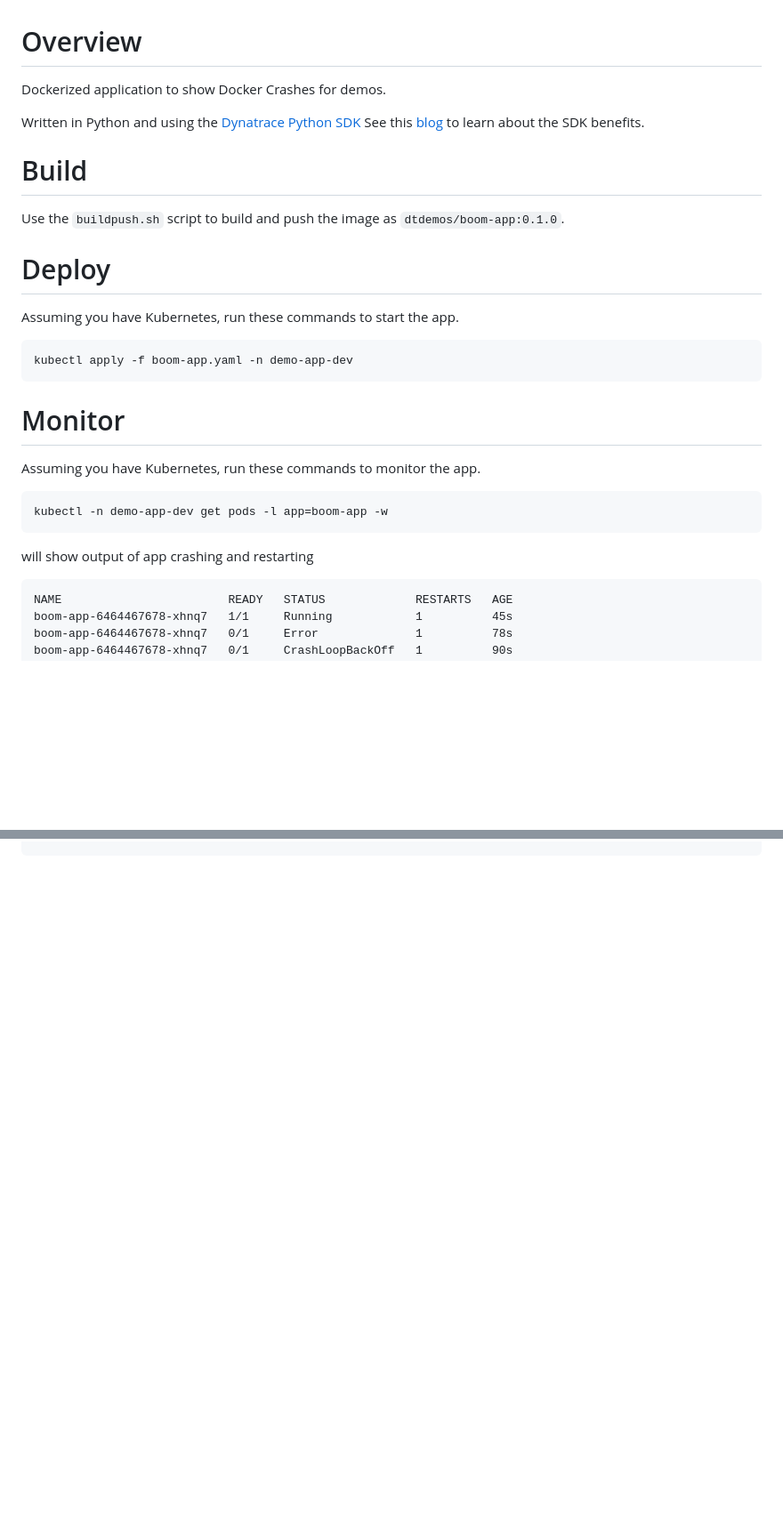
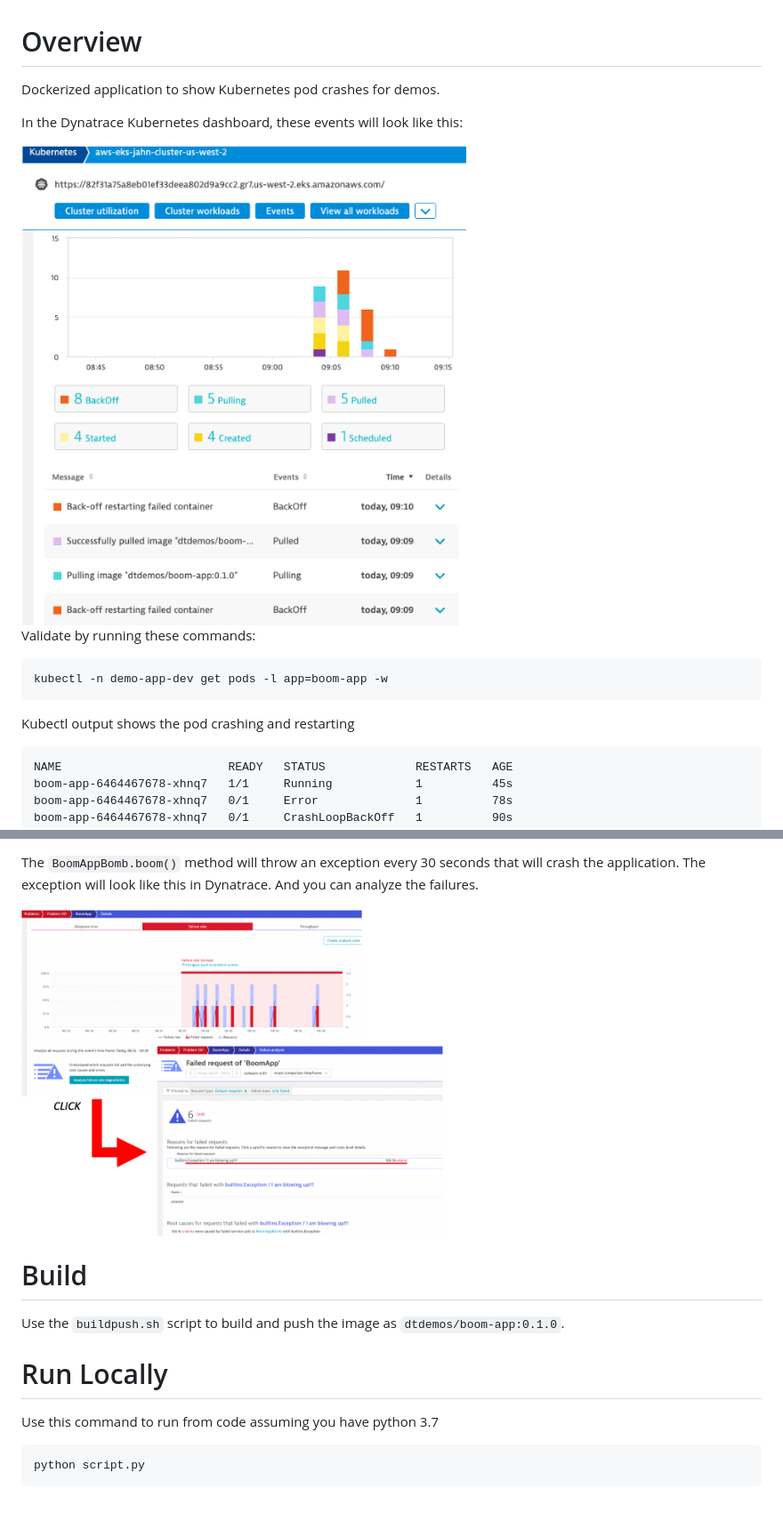
Before and after one commit to dt-demos/simple-web-app, a Markdown page: boom-app/README.md, 2 parts joined by grey strips. Shown: that part at 89% size. GitHub-like rendering; pictures changed too: boom-app/images/boom-events.png (added), boom-app/images/exception.png (added); blank space fills up the shorter version.

Commit message:
update images

````diff
--- a/boom-app/README.md
+++ b/boom-app/README.md
@@ -1,30 +1,18 @@
 # Overview
 
-Dockerized application to show Docker Crashes for demos.
+Dockerized application to show Kubernetes pod crashes for demos.
 
-Written in Python and using the [Dynatrace Python SDK](https://github.com/dynatrace-oss/OneAgent-SDK-Python-AutoInstrumentation)  See this [blog](https://www.dynatrace.com/news/blog/end-to-end-request-monitoring-for-popular-python-frameworks-with-oneagent-sdk/) to learn about the SDK benefits.
+In the Dynatrace Kubernetes dashboard, these events will look like this:
 
-# Build
+<img src="images/boom-events.png" width="500"/>
 
-Use the ```buildpush.sh``` script to build and push the image as `dtdemos/boom-app:0.1.0`.
-
-# Deploy
-
-Assuming you have Kubernetes, run these commands to start the app.
-
-```
-kubectl apply -f boom-app.yaml -n demo-app-dev
-```
-
-# Monitor
-
-Assuming you have Kubernetes, run these commands to monitor the app.
+Validate by running these commands:
 
 ```
 kubectl -n demo-app-dev get pods -l app=boom-app -w
 ```
 
-will show output of app crashing and restarting
+Kubectl output shows the pod crashing and restarting
 
 ```
 NAME                        READY   STATUS             RESTARTS   AGE
@@ -56,0 +68,15 @@ kubectl -n demo-app-dev delete deploy boom-app
+The `BoomAppBomb.boom()` method will throw an exception every 30 seconds that will crash the application.  The exception will look like this in Dynatrace. And you can analyze the failures.
+
+<img src="images/exception.png" width="500"/>
+
+# Build
+
+Use the ```buildpush.sh``` script to build and push the image as `dtdemos/boom-app:0.1.0`.
+
+# Run Locally
+
+Use this command to run from code assuming you have python 3.7
+
+```
+python script.py
+```
````
Also changed, not shown: other parts of boom-app/README.md (+23 -0 lines), boom-app/images/boom-service.png (added).
